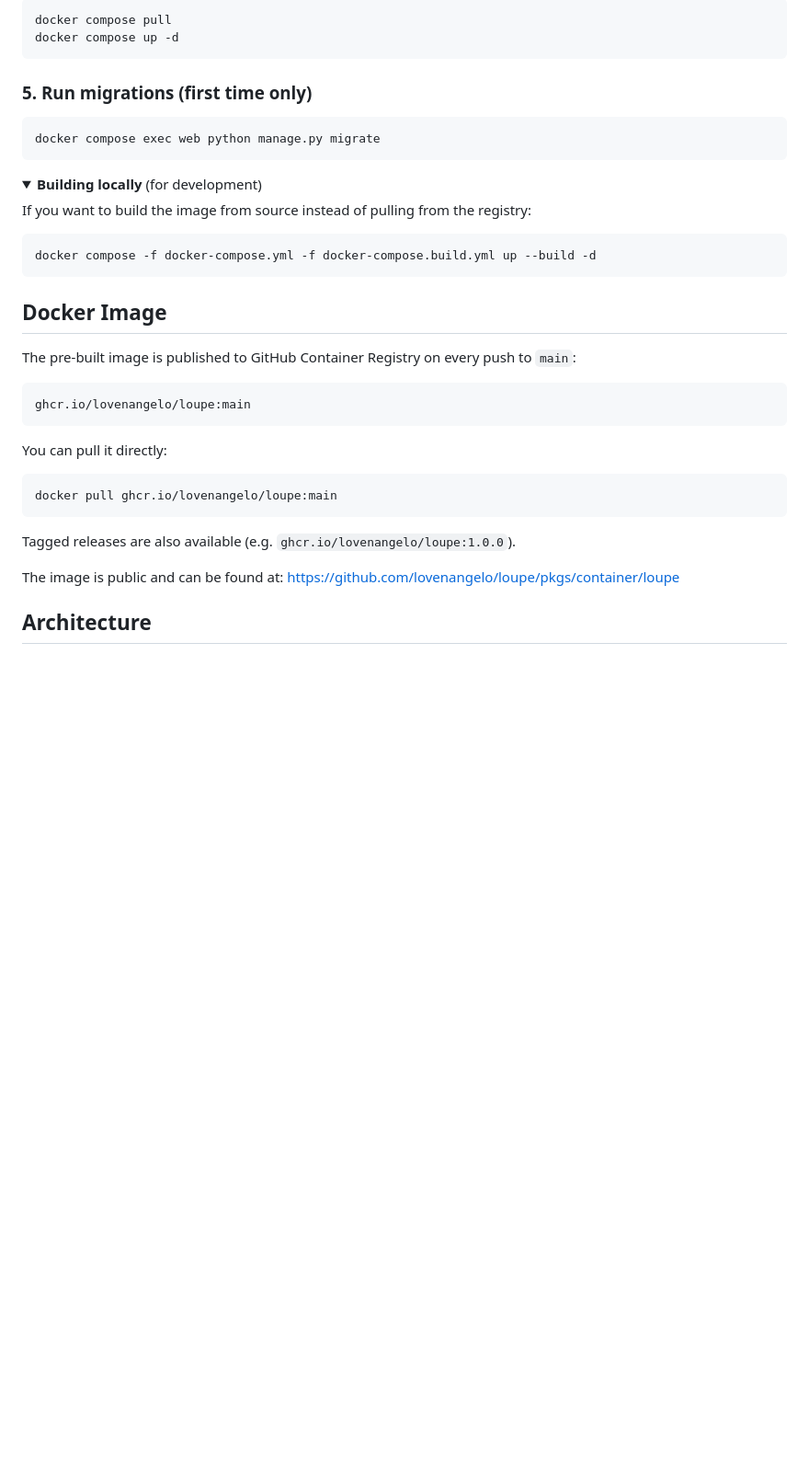
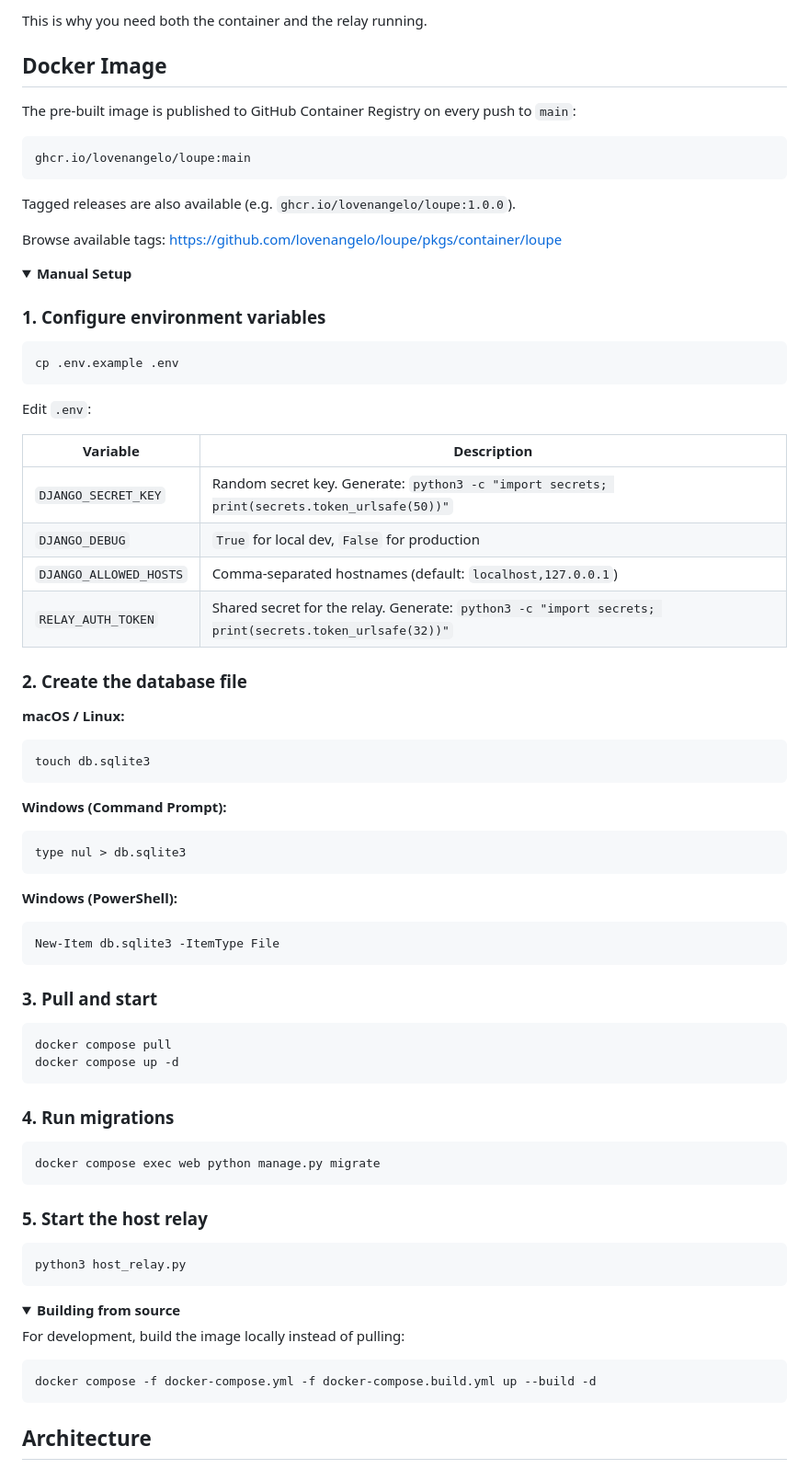
Before and after one commit to lovenangelo/loupe, a Markdown page: README.md, the part around one of its changes. Shown at 92% size. GitHub-like rendering; folded sections open; blank space fills up the shorter version.

Commit message:
chore: update readme

````diff
--- a/README.md
+++ b/README.md
@@ -91,26 +45,4 @@ New-Item db.sqlite3 -ItemType File
-```bash
-docker compose pull
-docker compose up -d
-```
-
-### 5. Run migrations (first time only)
-
-```bash
-docker compose exec web python manage.py migrate
-```
-
-</details>
-
-<details>
-<summary><strong>Building locally</strong> (for development)</summary>
-
-If you want to build the image from source instead of pulling from the registry:
-
-```bash
-docker compose -f docker-compose.yml -f docker-compose.build.yml up --build -d
-```
-
-</details>
+This is why you need both the container and the relay running.
 
 ## Docker Image
 
@@ -120,15 +52,76 @@ The pre-built image is published to GitHub Container Registry on every push to `
 ghcr.io/lovenangelo/loupe:main
 ```
 
-You can pull it directly:
+Tagged releases are also available (e.g. `ghcr.io/lovenangelo/loupe:1.0.0`).
+
+Browse available tags: https://github.com/lovenangelo/loupe/pkgs/container/loupe
+
+<details>
+<summary><strong>Manual Setup</strong></summary>
+
+### 1. Configure environment variables
 
 ```bash
-docker pull ghcr.io/lovenangelo/loupe:main
+cp .env.example .env
 ```
 
-Tagged releases are also available (e.g. `ghcr.io/lovenangelo/loupe:1.0.0`).
+Edit `.env`:
 
-The image is public and can be found at: https://github.com/lovenangelo/loupe/pkgs/container/loupe
+| Variable | Description |
+|----------|-------------|
+| `DJANGO_SECRET_KEY` | Random secret key. Generate: `python3 -c "import secrets; print(secrets.token_urlsafe(50))"` |
+| `DJANGO_DEBUG` | `True` for local dev, `False` for production |
+| `DJANGO_ALLOWED_HOSTS` | Comma-separated hostnames (default: `localhost,127.0.0.1`) |
+| `RELAY_AUTH_TOKEN` | Shared secret for the relay. Generate: `python3 -c "import secrets; print(secrets.token_urlsafe(32))"` |
+
+### 2. Create the database file
+
+**macOS / Linux:**
+```bash
+touch db.sqlite3
+```
+
+**Windows (Command Prompt):**
+```cmd
+type nul > db.sqlite3
+```
+
+**Windows (PowerShell):**
+```powershell
+New-Item db.sqlite3 -ItemType File
+```
+
+### 3. Pull and start
+
+```bash
+docker compose pull
+docker compose up -d
+```
+
+### 4. Run migrations
+
+```bash
+docker compose exec web python manage.py migrate
+```
+
+### 5. Start the host relay
+
+```bash
+python3 host_relay.py
+```
+
+</details>
+
+<details>
+<summary><strong>Building from source</strong></summary>
+
+For development, build the image locally instead of pulling:
+
+```bash
+docker compose -f docker-compose.yml -f docker-compose.build.yml up --build -d
+```
+
+</details>
 
 ## Architecture
 
````
Also changed, not shown: other parts of README.md (+11 -57 lines).
